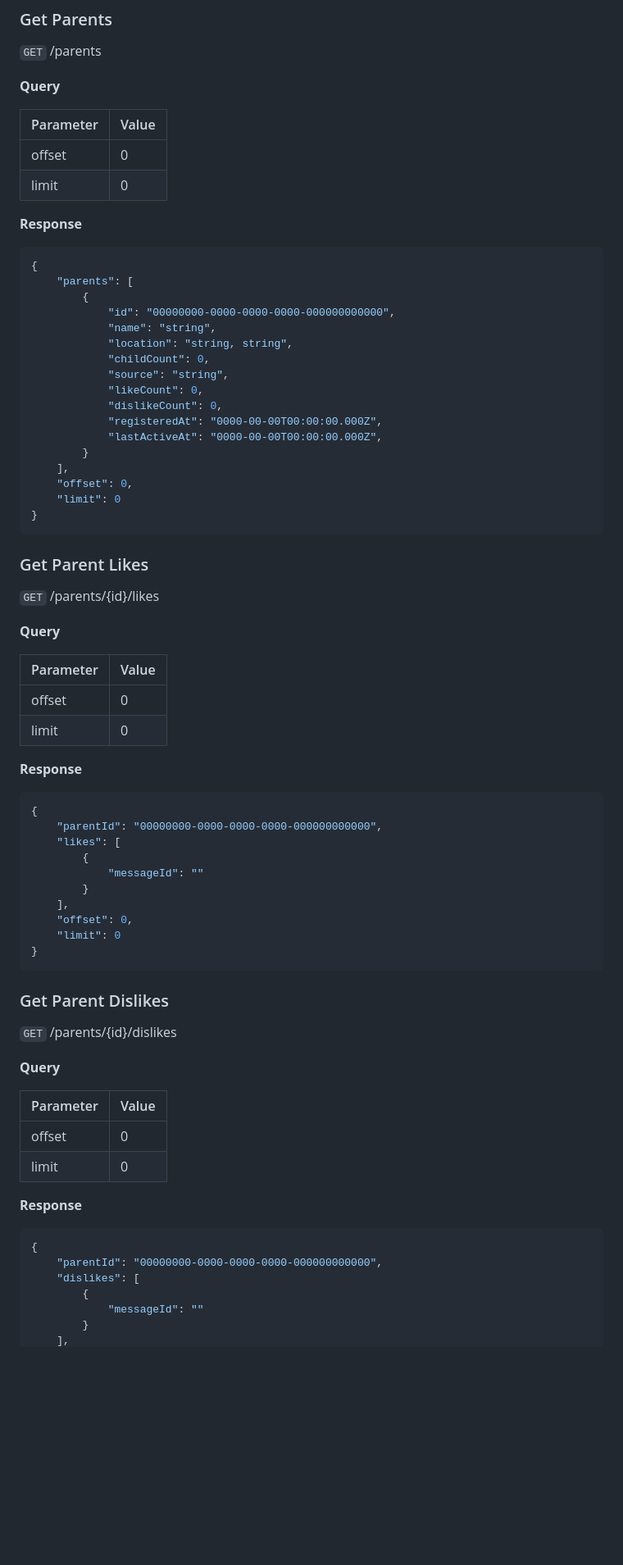
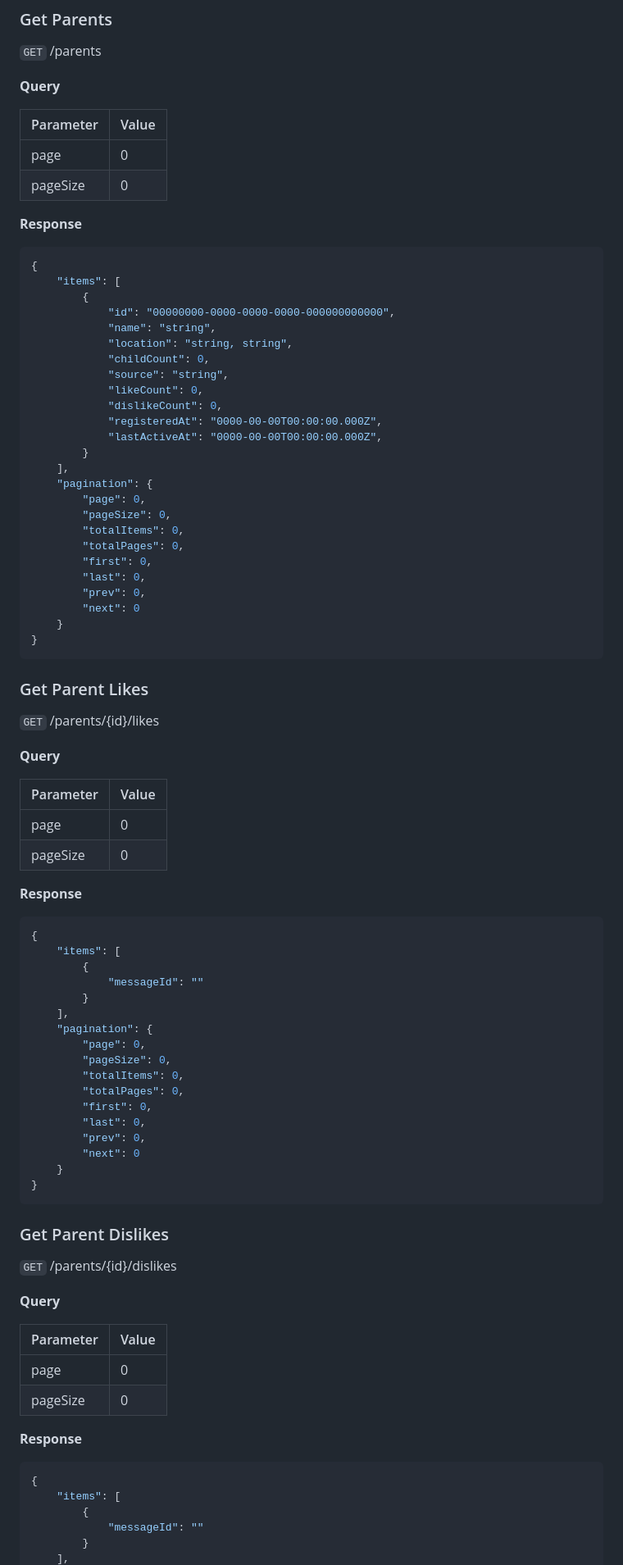
Before and after one commit to mindotale/numo, a Markdown page: docs/api/Numo Admin REST API.md, the part around the change printed below. Shown: that part at 82% size. GitHub-like rendering; blank space fills up the shorter version.

Commit message:
docs: Improve pagination

````diff
--- a/docs/api/Numo Admin REST API.md
+++ b/docs/api/Numo Admin REST API.md
@@ -263,13 +278,13 @@
 
 |Parameter|Value|
 |-|-|
-|offset|0|
-|limit|0|
+|page|0|
+|pageSize|0|
 
 **Response**
 ```javascript
 {
-    "parents": [
+    "items": [
         {
             "id": "00000000-0000-0000-0000-000000000000",
             "name": "string",
@@ -282,8 +297,16 @@
             "lastActiveAt": "0000-00-00T00:00:00.000Z",
         }
     ],
-    "offset": 0,
-    "limit": 0
+    "pagination": {
+        "page": 0,
+        "pageSize": 0,
+        "totalItems": 0,
+        "totalPages": 0,
+        "first": 0,
+        "last": 0,
+        "prev": 0,
+        "next": 0
+    }
 }
 ```
 
@@ -295,20 +318,27 @@
 
 |Parameter|Value|
 |-|-|
-|offset|0|
-|limit|0|
+|page|0|
+|pageSize|0|
 
 **Response**
 ```javascript
 {
-    "parentId": "00000000-0000-0000-0000-000000000000",
-    "likes": [
+    "items": [
         {
             "messageId": ""
         }
     ],
-    "offset": 0,
-    "limit": 0
+    "pagination": {
+        "page": 0,
+        "pageSize": 0,
+        "totalItems": 0,
+        "totalPages": 0,
+        "first": 0,
+        "last": 0,
+        "prev": 0,
+        "next": 0
+    }
 }
 ```
 
@@ -320,14 +350,13 @@
 
 |Parameter|Value|
 |-|-|
-|offset|0|
-|limit|0|
+|page|0|
+|pageSize|0|
 
 **Response**
 ```javascript
 {
-    "parentId": "00000000-0000-0000-0000-000000000000",
-    "dislikes": [
+    "items": [
         {
             "messageId": ""
         }
````
Also changed, not shown: other parts of docs/api/Numo Admin REST API.md (+63 -24 lines).
